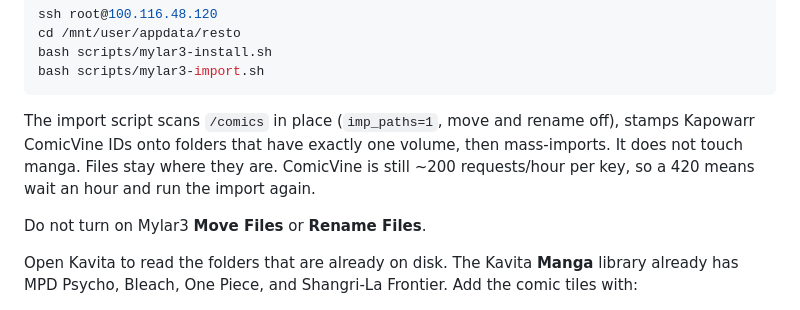
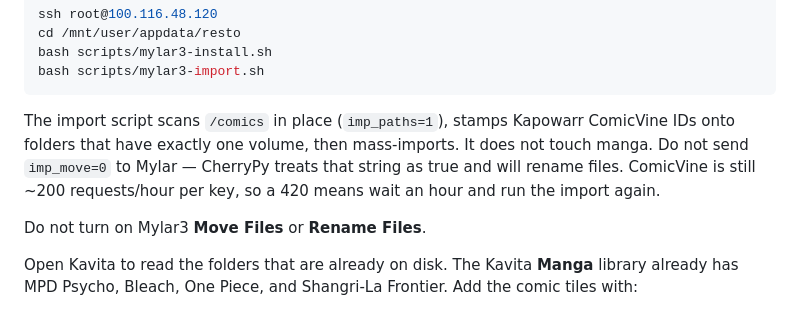
Before and after one commit to paulcrepin76-star/c, a Markdown page: docs/COMICS.md, the part around the change. GitHub-like rendering.

Commit message:
Document that Mylar3 must not be sent imp_move=0.
CherryPy treats that query string as true and will rename files.

Co-authored-by: paulcrepin76-star <paulcrepin76-star@users.noreply.github.com>

````diff
--- a/docs/COMICS.md
+++ b/docs/COMICS.md
@@ -61,11 +61,12 @@ bash scripts/mylar3-install.sh
 bash scripts/mylar3-import.sh
 ```
 
-The import script scans `/comics` in place (`imp_paths=1`, move and
-rename off), stamps Kapowarr ComicVine IDs onto folders that have
-exactly one volume, then mass-imports. It does not touch manga. Files
-stay where they are. ComicVine is still ~200 requests/hour per key, so
-a 420 means wait an hour and run the import again.
+The import script scans `/comics` in place (`imp_paths=1`), stamps
+Kapowarr ComicVine IDs onto folders that have exactly one volume, then
+mass-imports. It does not touch manga. Do not send `imp_move=0` to
+Mylar — CherryPy treats that string as true and will rename files.
+ComicVine is still ~200 requests/hour per key, so a 420 means wait an
+hour and run the import again.
 
 Do not turn on Mylar3 **Move Files** or **Rename Files**.
 
````
